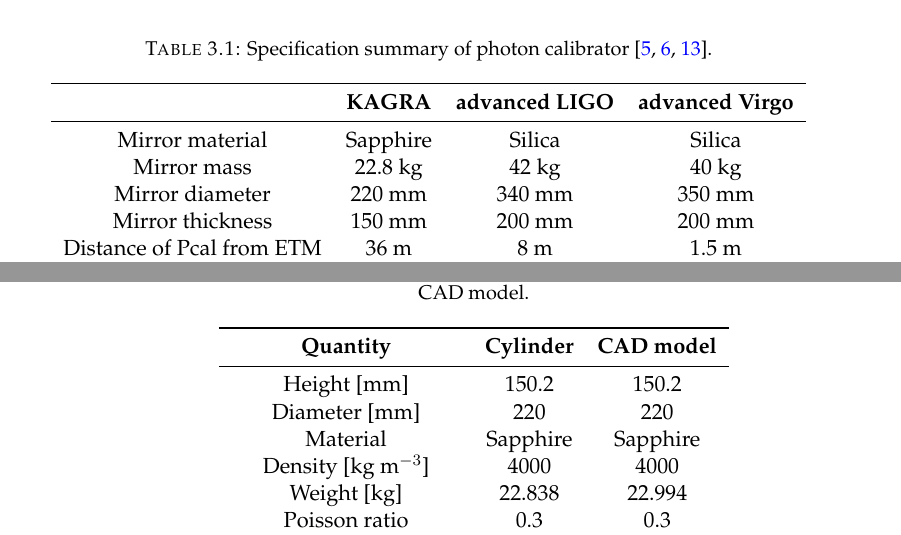
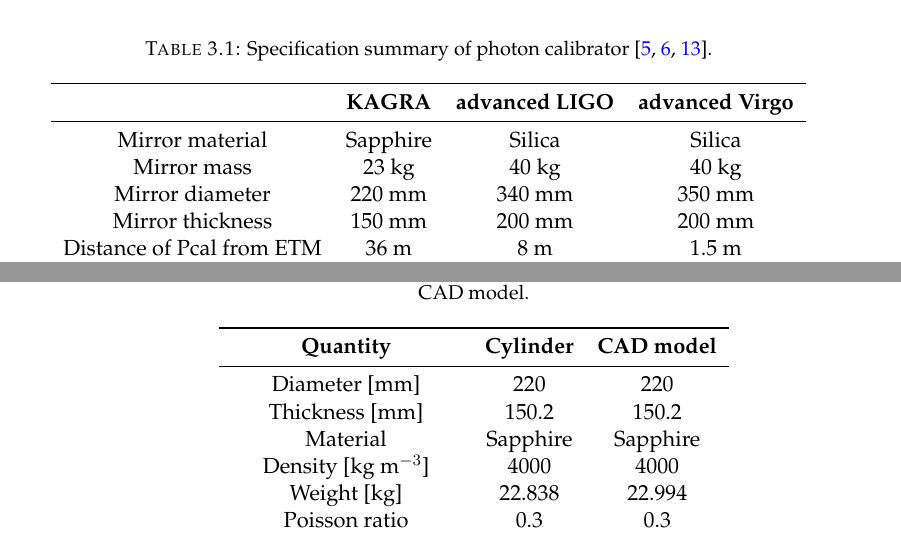
Before and after one commit to ASIoPGW/pcal, a LaTeX thesis (main.tex, which reads Chapters/Chapter3.tex, Chapters/Chapter4.tex): two parts of pages 25 and 62 of 94, joined at a grey line, cut so that both start at the same text. Compiled offline with pdfLaTeX.

Commit message:
Cosistency check between Chapters 3 and 4

```diff
--- a/Chapters/Chapter3.tex
+++ b/Chapters/Chapter3.tex
@@ -27,7 +27,11 @@
 \tabhead{} & \tabhead{KAGRA} & \tabhead{advanced LIGO} & \tabhead{advanced Virgo} \\
 \midrule
  Mirror material & Sapphire & Silica & Silica \\
- Mirror mass & 22.8 kg & 42 kg & 40 kg \\
+% advLIGO ETM should be 40 kg instead of 42
+% 0.17*0.17*3.14*0.2*2203 = 39.98
+% KAGRA ETM should be 23 (22.994) kg instead of 22.8 according to CAD model
+%Mirror mass & 22.8 kg & 42 kg & 40 kg \\
+ Mirror mass & 23 kg & 40 kg & 40 kg \\
   Mirror diameter & 220 mm & 340 mm & 350 mm \\
     Mirror thickness & 150 mm & 200 mm & 200 mm \\
  Distance of Pcal from ETM & 36 m & 8 m & 1.5 m \\
--- a/Chapters/Chapter4.tex
+++ b/Chapters/Chapter4.tex
@@ -151,8 +151,8 @@
 \toprule
 \tabhead{Quantity} & \tabhead{Cylinder} & \tabhead{CAD model} \\
 \midrule
-Height [mm] & 150.2 & 150.2 \\
 Diameter [mm] & 220 & 220 \\
+Thickness [mm] & 150.2 & 150.2 \\
 Material & Sapphire & Sapphire \\
 Density [kg m$^{-3}$] & 4000 & 4000 \\
 Weight [kg] & 22.838 & 22.994 \\
```
Also changed, not shown: Chapters/Chapter4.tex (2 more changed lines).
